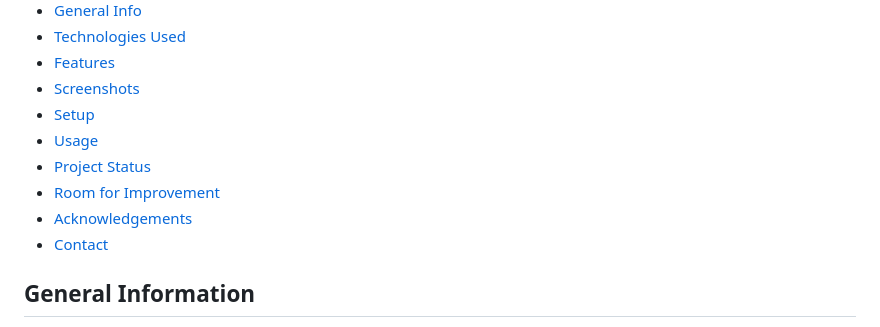
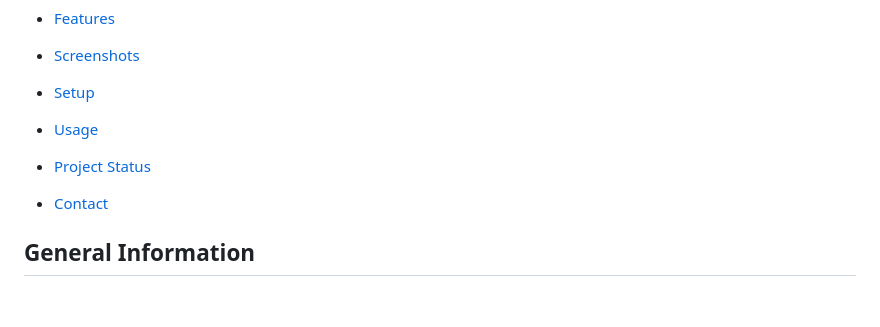
Before and after one commit to gavin-go-dang/demo1_ECourse, a Markdown page: README.md, the part around the change. Drawn GitHub-style; blank space fills up the shorter version.

```diff
--- a/README.md
+++ b/README.md
@@ -10,8 +10,7 @@
 * [Setup](#setup)
 * [Usage](#usage)
 * [Project Status](#project-status)
-* [Room for Improvement](#room-for-improvement)
-* [Acknowledgements](#acknowledgements)
+
 * [Contact](#contact)
 <!-- * [License](#license) -->
 
```
